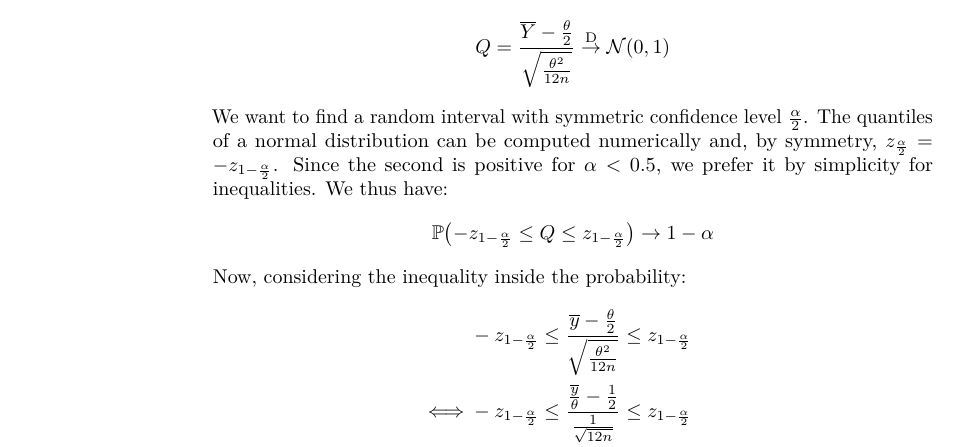
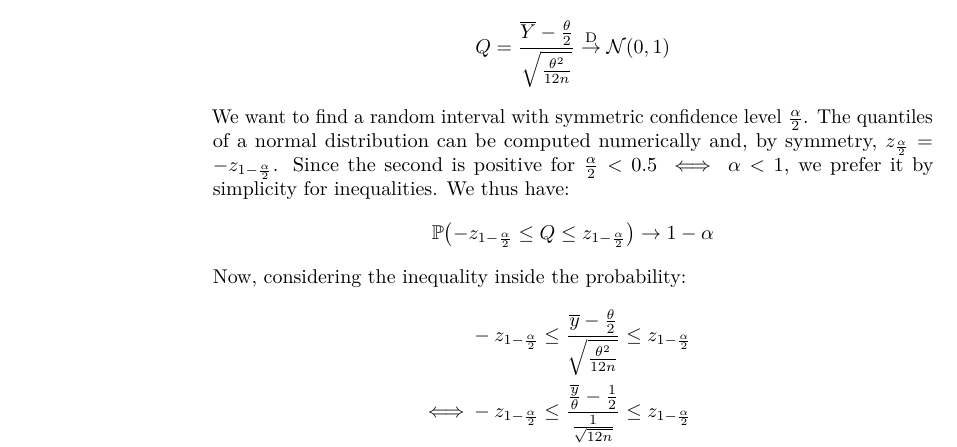
Before and after one commit to JoachimFavre/UniversityNotes, a LaTeX document (BA4/NotesCours/ProbabilityAndStatistics/Lecture24/lecture24.tex): part of page 1 of 7, cut so that both start at the same text. Compiled offline with LuaLaTeX.

Commit message:
Fixed typo thanks to Louis

```diff
--- a/BA4/NotesCours/ProbabilityAndStatistics/Lecture24/lecture24.tex
+++ b/BA4/NotesCours/ProbabilityAndStatistics/Lecture24/lecture24.tex
@@ -29,7 +29,7 @@
     Let us consider again $Y_1, \ldots, Y_n \followsdistr U\left(0, \theta\right)$. We have already seen that the following random variable is an approximate pivot:
     \[Q = \frac{\bar{Y} - \frac{\theta}{2}}{\sqrt{\frac{\theta^2}{12 n}}} \over{\to}{D} \mathcal{N}\left(0, 1\right)\]
 
-    We want to find a random interval with symmetric confidence level $\frac{\alpha}{2}$. The quantiles of a normal distribution can be computed numerically and, by symmetry, $z_{\frac{\alpha}{2}} = -z_{1 - \frac{\alpha}{2}}$. Since the second is positive for $\alpha < 0.5$, we prefer it by simplicity for inequalities. We thus have:
+    We want to find a random interval with symmetric confidence level $\frac{\alpha}{2}$. The quantiles of a normal distribution can be computed numerically and, by symmetry, $z_{\frac{\alpha}{2}} = -z_{1 - \frac{\alpha}{2}}$. Since the second is positive for $\frac{\alpha}{2} < 0.5 \iff \alpha < 1$, we prefer it by simplicity for inequalities. We thus have:
     \[\prob\left(-z_{1 - \frac{\alpha}{2}} \leq Q \leq z_{1 - \frac{\alpha}{2}}\right) \to 1 - \alpha\]
 
     Now, considering the inequality inside the probability:
```
